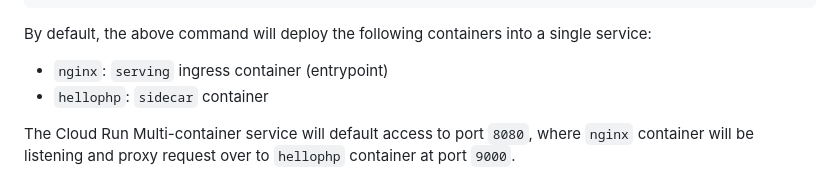
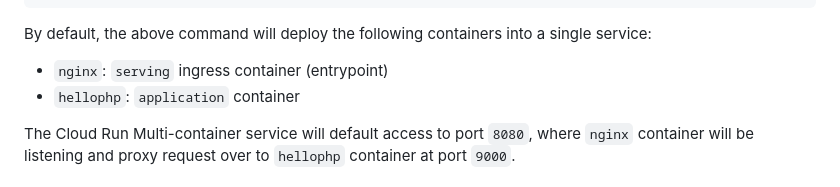
Before and after one commit to GoogleCloudPlatform/cloud-run-samples, a Markdown page: multi-container/hello-php-nginx-sample/README.md, the part around the change. Drawn GitHub-style.

Commit message:
Update multi-container/hello-php-nginx-sample/README.md
Co-authored-by: Julien Breux <julien.breux@gmail.com>

```diff
--- a/multi-container/hello-php-nginx-sample/README.md
+++ b/multi-container/hello-php-nginx-sample/README.md
@@ -78,7 +78,7 @@ gcloud run services replace service.yaml
 By default, the above command will deploy the following containers into a single service:
 
 * `nginx`: `serving` ingress container (entrypoint)
-* `hellophp`: `sidecar` container
+* `hellophp`: `application` container
 
 The Cloud Run Multi-container service will default access to port `8080`,
 where `nginx` container will be listening and proxy request over to `hellophp` container at port `9000`.
```
